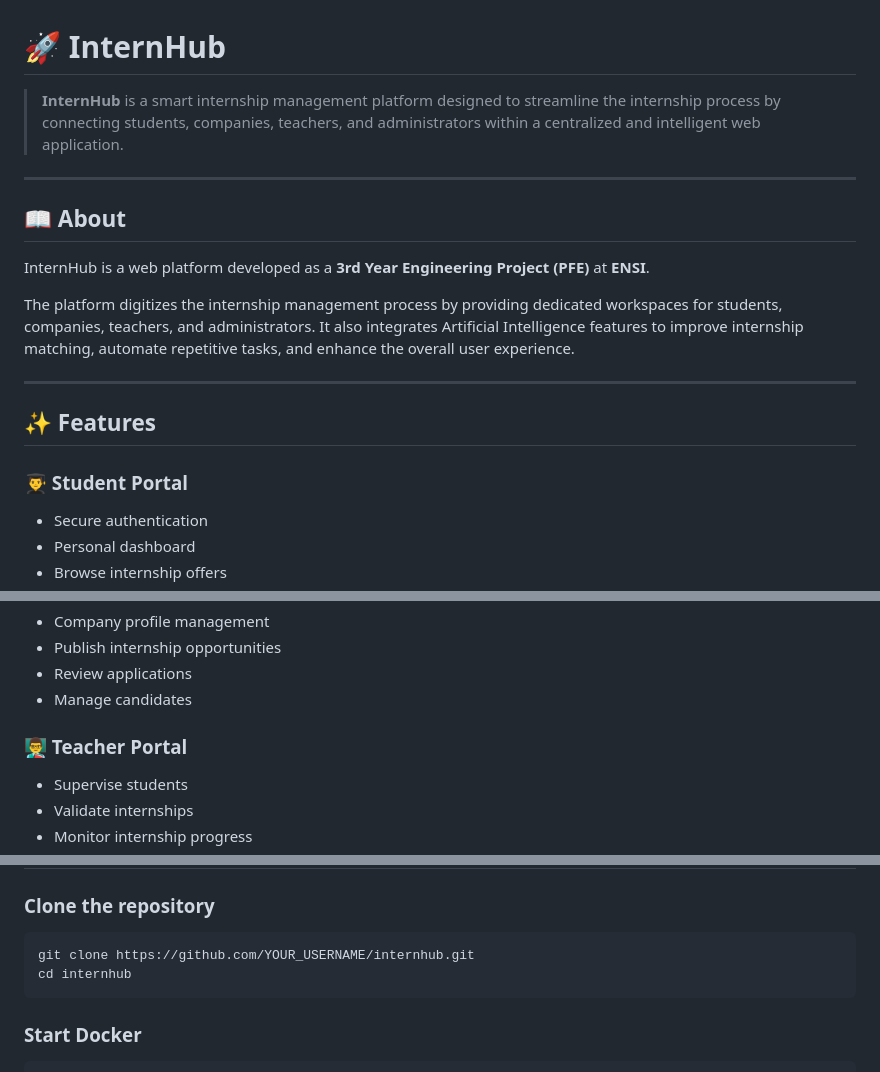
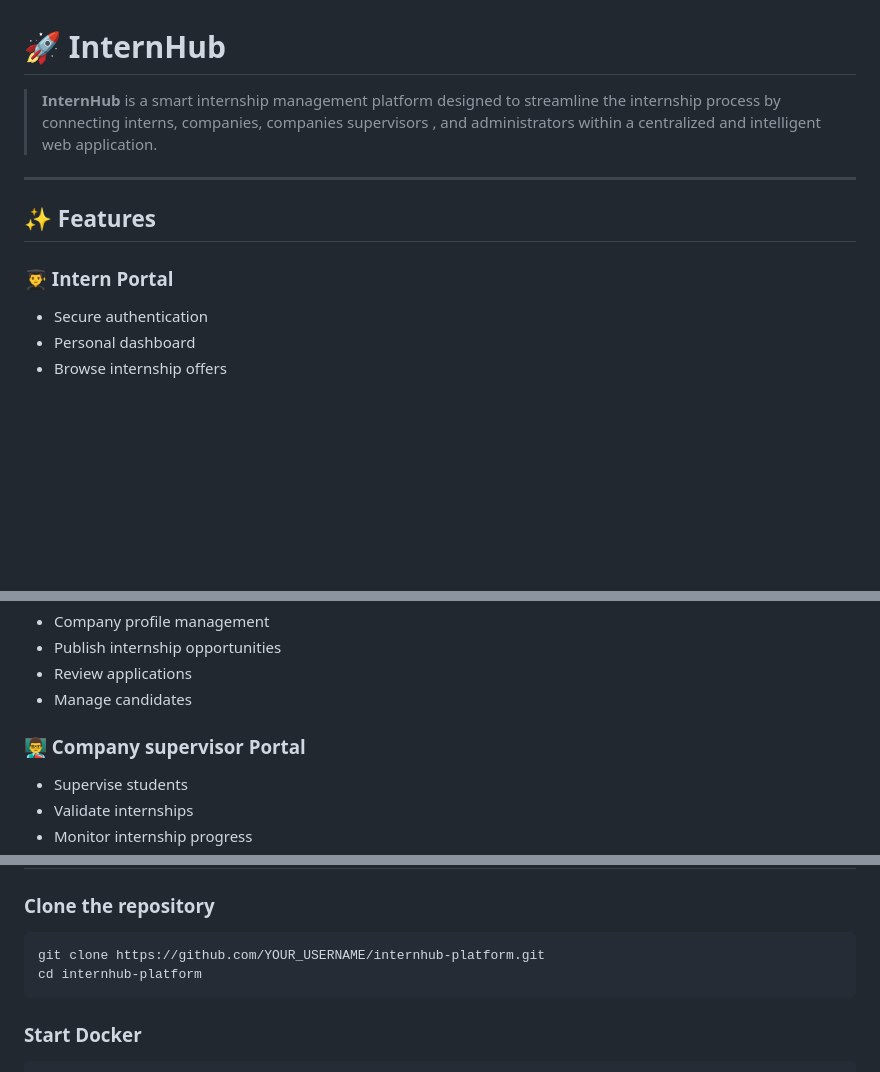
Before and after one commit to sahlinour/internhub-platform, a Markdown page: README.md, 3 parts joined by grey strips. GitHub-like rendering; blank space fills up the shorter version.

Commit message:
Revise README for clarity and repository details
Updated README to reflect changes in terminology and repository structure.

````diff
--- a/README.md
+++ b/README.md
@@ -1,22 +1,12 @@
 # 🚀 InternHub
 
-> **InternHub** is a smart internship management platform designed to streamline the internship process by connecting students, companies, teachers, and administrators within a centralized and intelligent web application.
-
-
-
----
-
-## 📖 About
-
-InternHub is a web platform developed as a **3rd Year Engineering Project (PFE)** at **ENSI**.
-
-The platform digitizes the internship management process by providing dedicated workspaces for students, companies, teachers, and administrators. It also integrates Artificial Intelligence features to improve internship matching, automate repetitive tasks, and enhance the overall user experience.
+> **InternHub** is a smart internship management platform designed to streamline the internship process by connecting interns, companies, companies supervisors , and administrators within a centralized and intelligent web application.
 
 ---
 
 ## ✨ Features
 
-### 👨‍🎓 Student Portal
+### 👨‍🎓 Intern Portal
 - Secure authentication
 - Personal dashboard
 - Browse internship offers
@@ -31,7 +21,7 @@ The platform digitizes the internship management process by providing dedicated
 - Review applications
 - Manage candidates
 
-### 👨‍🏫 Teacher Portal
+### 👨‍🏫 Company supervisor Portal
 - Supervise students
 - Validate internships
 - Monitor internship progress
@@ -142,8 +132,8 @@ feature/*
 ### Clone the repository
 
 ```bash
-git clone https://github.com/YOUR_USERNAME/internhub.git
-cd internhub
+git clone https://github.com/YOUR_USERNAME/internhub-platform.git
+cd internhub-platform
 ```
 
 ### Start Docker
````
